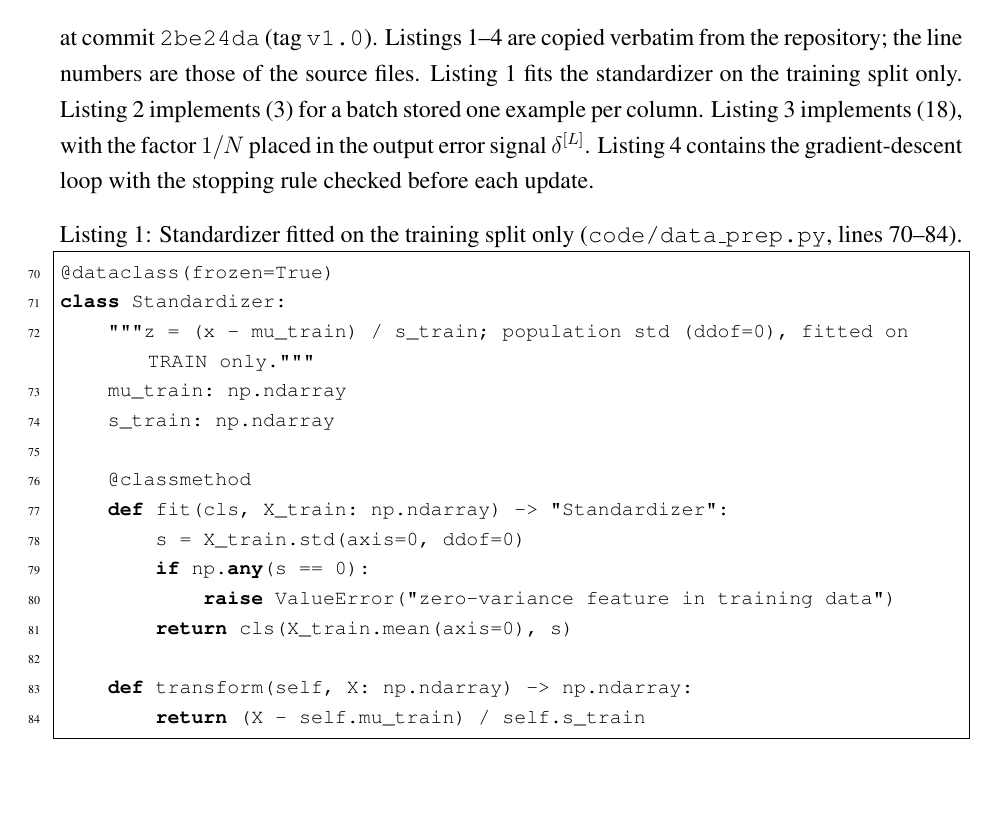
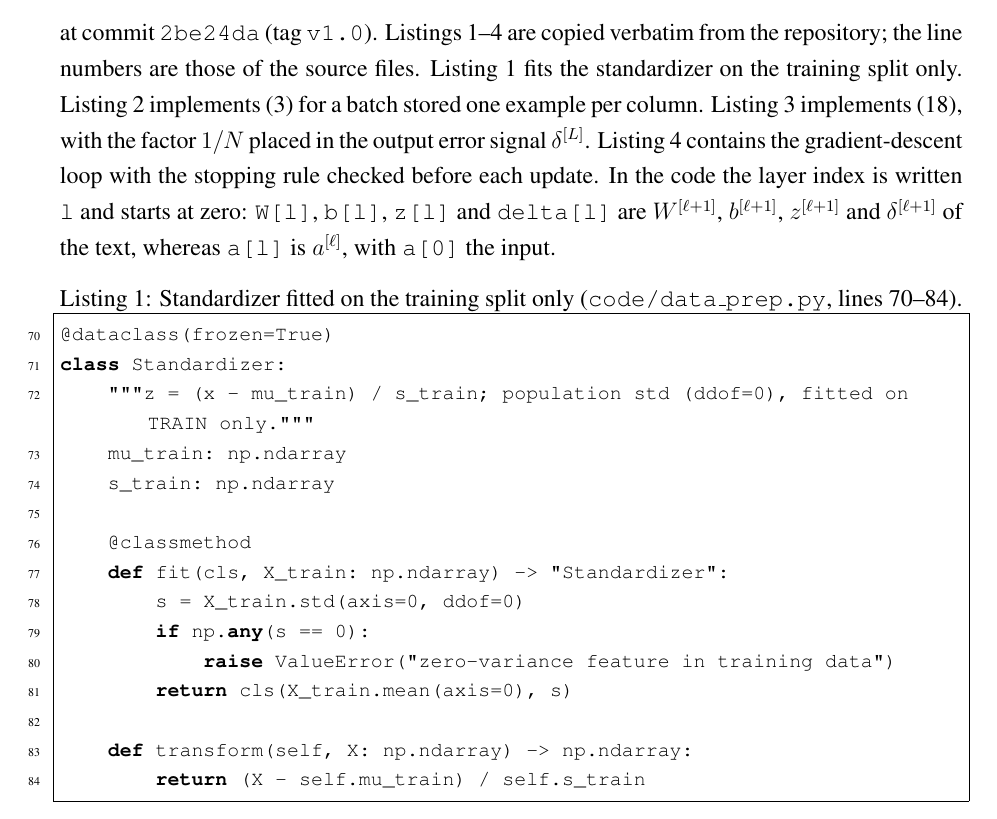
Before and after one commit to arjeldru-dev/IntroductionToAI-FCO, a LaTeX paper (paper/main.tex, which reads paper/sections/03_methods.tex): part of page 14 of 25, cut so that both start at the same text, the shorter picture padded with empty space. Compiled offline with pdfLaTeX.

Commit message:
Clarify code indexing in Section 3.2; drop stale requirements comment

```diff
--- a/paper/sections/03_methods.tex
+++ b/paper/sections/03_methods.tex
@@ -75,7 +75,7 @@ The complete code is available in the Git repository
 \begin{center}
   \url{https://github.com/arjeldru-dev/IntroductionToAI-FCO}
 \end{center}
-\noindent at commit \texttt{2be24da} (tag \texttt{v1.0}). Listings~\ref{lst:standardizer}--\ref{lst:fit} are copied verbatim from the repository; the line numbers are those of the source files. Listing~\ref{lst:standardizer} fits the standardizer on the training split only. Listing~\ref{lst:forward} implements~\eqref{eq:forward} for a batch stored one example per column. Listing~\ref{lst:backward} implements~\eqref{eq:bp-delta}, with the factor $1/N$ placed in the output error signal $\delta^{[L]}$. Listing~\ref{lst:fit} contains the gradient-descent loop with the stopping rule checked before each update.
+\noindent at commit \texttt{2be24da} (tag \texttt{v1.0}). Listings~\ref{lst:standardizer}--\ref{lst:fit} are copied verbatim from the repository; the line numbers are those of the source files. Listing~\ref{lst:standardizer} fits the standardizer on the training split only. Listing~\ref{lst:forward} implements~\eqref{eq:forward} for a batch stored one example per column. Listing~\ref{lst:backward} implements~\eqref{eq:bp-delta}, with the factor $1/N$ placed in the output error signal $\delta^{[L]}$. Listing~\ref{lst:fit} contains the gradient-descent loop with the stopping rule checked before each update. In the code the layer index is written \texttt{l} and starts at zero: \texttt{W[l]}, \texttt{b[l]}, \texttt{z[l]} and \texttt{delta[l]} are $W^{[\ell+1]}$, $b^{[\ell+1]}$, $z^{[\ell+1]}$ and $\delta^{[\ell+1]}$ of the text, whereas \texttt{a[l]} is $a^{[\ell]}$, with \texttt{a[0]} the input.
 
 \begin{lstlisting}[language=Python, showstringspaces=false, firstnumber=70, caption={Standardizer fitted on the training split only (\texttt{code/data\_prep.py}, lines 70--84).}, label={lst:standardizer}]
 @dataclass(frozen=True)
```
Also changed, not shown: requirements.txt (+0 -1 lines).
